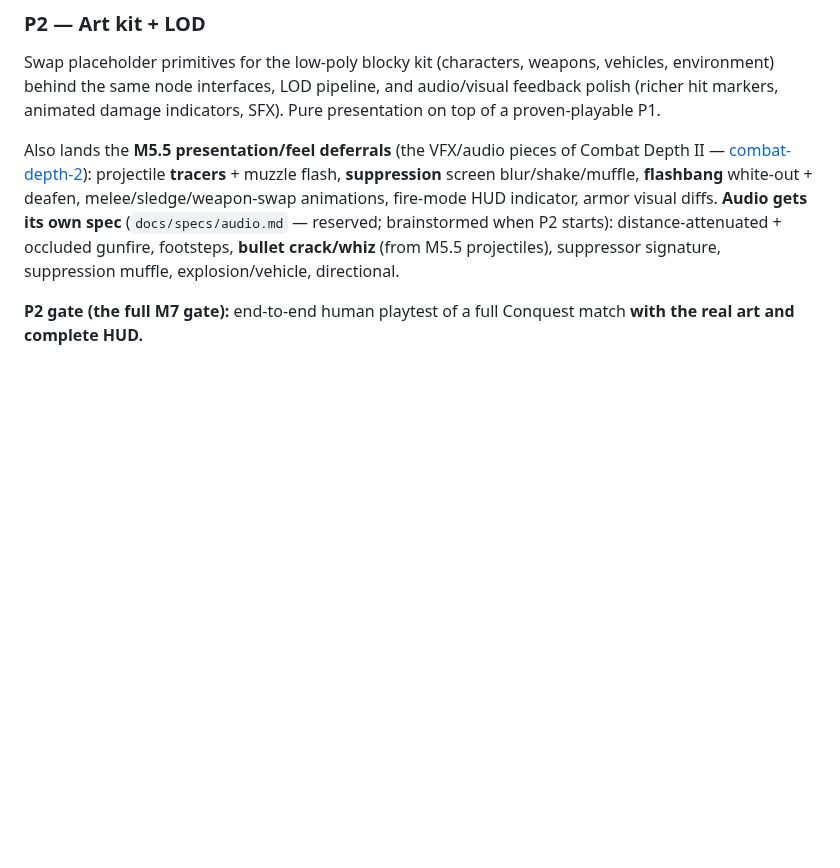
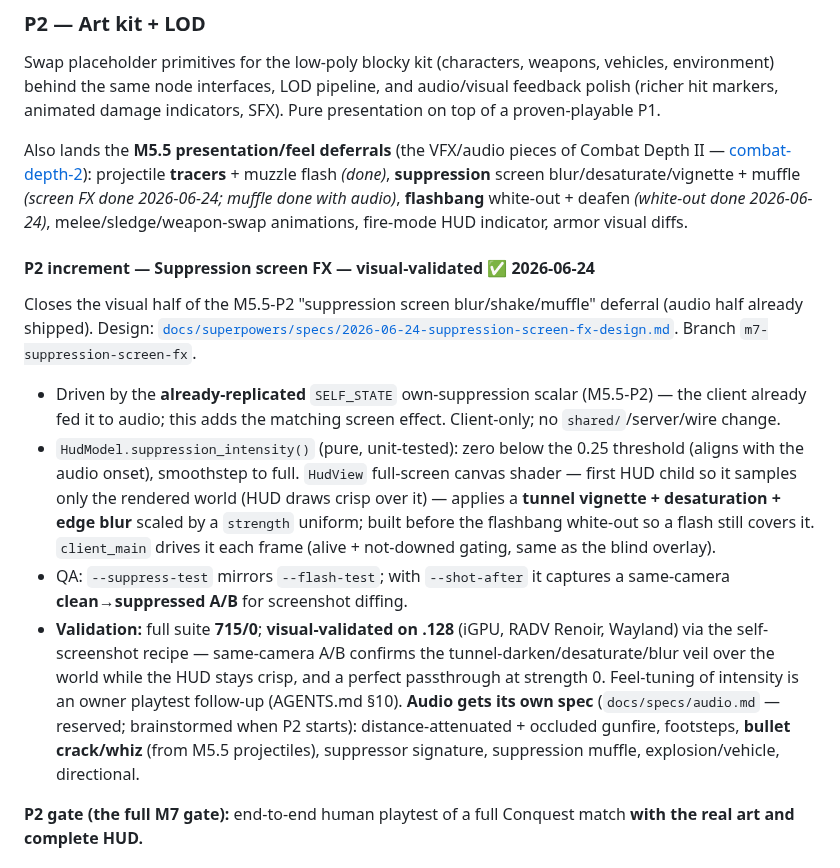
Before and after one commit to Rollese/blockfire, a Markdown page: docs/milestones/M7-art-ux.md, the part around the change. GitHub-like rendering; blank space fills up the shorter version.

Commit message:
docs(M7): suppression screen FX DONE + visual-validated on .128
Co-Authored-By: Claude Opus 4.8 <noreply@anthropic.com>
Claude-Session: https://claude.ai/code/session_01S2WE2EmmrCU35oGUPXUgXD

```diff
--- a/docs/milestones/M7-art-ux.md
+++ b/docs/milestones/M7-art-ux.md
@@ -93,7 +93,16 @@ next is the P1 gate (full-match human playtest with complete HUD).
 ### P2 — Art kit + LOD
 Swap placeholder primitives for the low-poly blocky kit (characters, weapons, vehicles, environment) behind the same node interfaces, LOD pipeline, and audio/visual feedback polish (richer hit markers, animated damage indicators, SFX). Pure presentation on top of a proven-playable P1.
 
-Also lands the **M5.5 presentation/feel deferrals** (the VFX/audio pieces of Combat Depth II — [combat-depth-2](../specs/combat-depth-2.md)): projectile **tracers** + muzzle flash, **suppression** screen blur/shake/muffle, **flashbang** white-out + deafen, melee/sledge/weapon-swap animations, fire-mode HUD indicator, armor visual diffs. **Audio gets its own spec** (`docs/specs/audio.md` — reserved; brainstormed when P2 starts): distance-attenuated + occluded gunfire, footsteps, **bullet crack/whiz** (from M5.5 projectiles), suppressor signature, suppression muffle, explosion/vehicle, directional.
+Also lands the **M5.5 presentation/feel deferrals** (the VFX/audio pieces of Combat Depth II — [combat-depth-2](../specs/combat-depth-2.md)): projectile **tracers** + muzzle flash *(done)*, **suppression** screen blur/desaturate/vignette + muffle *(screen FX done 2026-06-24; muffle done with audio)*, **flashbang** white-out + deafen *(white-out done 2026-06-24)*, melee/sledge/weapon-swap animations, fire-mode HUD indicator, armor visual diffs.
+
+#### P2 increment — Suppression screen FX — visual-validated ✅ 2026-06-24
+
+Closes the visual half of the M5.5-P2 "suppression screen blur/shake/muffle" deferral (audio half already shipped). Design: [`docs/superpowers/specs/2026-06-24-suppression-screen-fx-design.md`](../superpowers/specs/2026-06-24-suppression-screen-fx-design.md). Branch `m7-suppression-screen-fx`.
+
+- Driven by the **already-replicated** `SELF_STATE` own-suppression scalar (M5.5-P2) — the client already fed it to audio; this adds the matching screen effect. Client-only; no `shared/`/server/wire change.
+- `HudModel.suppression_intensity()` (pure, unit-tested): zero below the 0.25 threshold (aligns with the audio onset), smoothstep to full. `HudView` full-screen canvas shader — first HUD child so it samples only the rendered world (HUD draws crisp over it) — applies a **tunnel vignette + desaturation + edge blur** scaled by a `strength` uniform; built before the flashbang white-out so a flash still covers it. `client_main` drives it each frame (alive + not-downed gating, same as the blind overlay).
+- QA: `--suppress-test` mirrors `--flash-test`; with `--shot-after` it captures a same-camera **clean→suppressed A/B** for screenshot diffing.
+- **Validation:** full suite **715/0**; **visual-validated on .128** (iGPU, RADV Renoir, Wayland) via the self-screenshot recipe — same-camera A/B confirms the tunnel-darken/desaturate/blur veil over the world while the HUD stays crisp, and a perfect passthrough at strength 0. Feel-tuning of intensity is an owner playtest follow-up (AGENTS.md §10). **Audio gets its own spec** (`docs/specs/audio.md` — reserved; brainstormed when P2 starts): distance-attenuated + occluded gunfire, footsteps, **bullet crack/whiz** (from M5.5 projectiles), suppressor signature, suppression muffle, explosion/vehicle, directional.
 
 **P2 gate (the full M7 gate):** end-to-end human playtest of a full Conquest match **with the real art and complete HUD.**
 
```
Also changed, not shown: docs/milestones/M5.5-combat-depth-2.md (+1 -1 lines).
